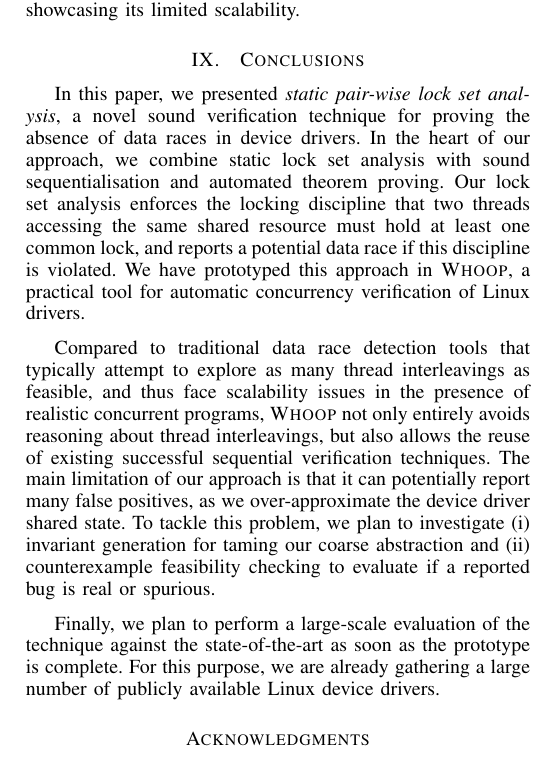
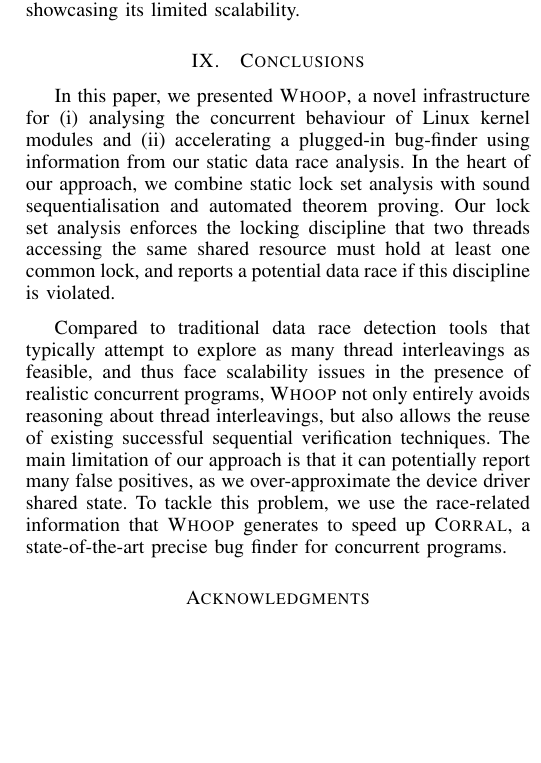
Before and after one commit to pdeligia/WhoopPaper, a LaTeX paper (paper.tex, which reads conclusion.tex): part of one column of page 7 of 8, cut so that both start at the same text, the shorter picture padded with empty space. Compiled offline with pdfLaTeX.

Commit message:
update conclucsions

```diff
--- a/conclusion.tex
+++ b/conclusion.tex
@@ -1,5 +1,3 @@
-In this paper, we presented \emph{static pair-wise lock set analysis}, a novel sound verification technique for proving the absence of data races in device drivers. In the heart of our approach, we combine static lock set analysis with sound sequentialisation and automated theorem proving. Our lock set analysis enforces the locking discipline that two threads accessing the same shared resource must hold at least one common lock, and reports a potential data race if this discipline is violated. We have prototyped this approach in \textsc{Whoop}, a practical tool for automatic concurrency verification of Linux drivers.
+In this paper, we presented \whoop, a novel infrastructure for (i) analysing the concurrent behaviour of Linux kernel modules and (ii) accelerating a plugged-in bug-finder using information from our static data race analysis. In the heart of our approach, we combine static lock set analysis with sound sequentialisation and automated theorem proving. Our lock set analysis enforces the locking discipline that two threads accessing the same shared resource must hold at least one common lock, and reports a potential data race if this discipline is violated.
 
-Compared to traditional data race detection tools that typically attempt to explore as many thread interleavings as feasible, and thus face scalability issues in the presence of realistic concurrent programs, \textsc{Whoop} not only entirely avoids reasoning about thread interleavings, but also allows the reuse of existing successful sequential verification techniques. The main limitation of our approach is that it can potentially report many false positives, as we over-approximate the device driver shared state. To tackle this problem, we plan to investigate (i) invariant generation for taming our coarse abstraction and (ii) counterexample feasibility checking to evaluate if a reported bug is real or spurious.
-
-Finally, we plan to perform a large-scale evaluation of the technique against the state-of-the-art as soon as the prototype is complete. For this purpose, we are already gathering a large number of publicly available Linux device drivers.
+Compared to traditional data race detection tools that typically attempt to explore as many thread interleavings as feasible, and thus face scalability issues in the presence of realistic concurrent programs, \textsc{Whoop} not only entirely avoids reasoning about thread interleavings, but also allows the reuse of existing successful sequential verification techniques. The main limitation of our approach is that it can potentially report many false positives, as we over-approximate the device driver shared state. To tackle this problem, we use the race-related information that \whoop generates to speed up \corral, a state-of-the-art precise bug finder for concurrent programs.
```
Also changed, not shown: staticanalysis.tex (+2 -0 lines).
